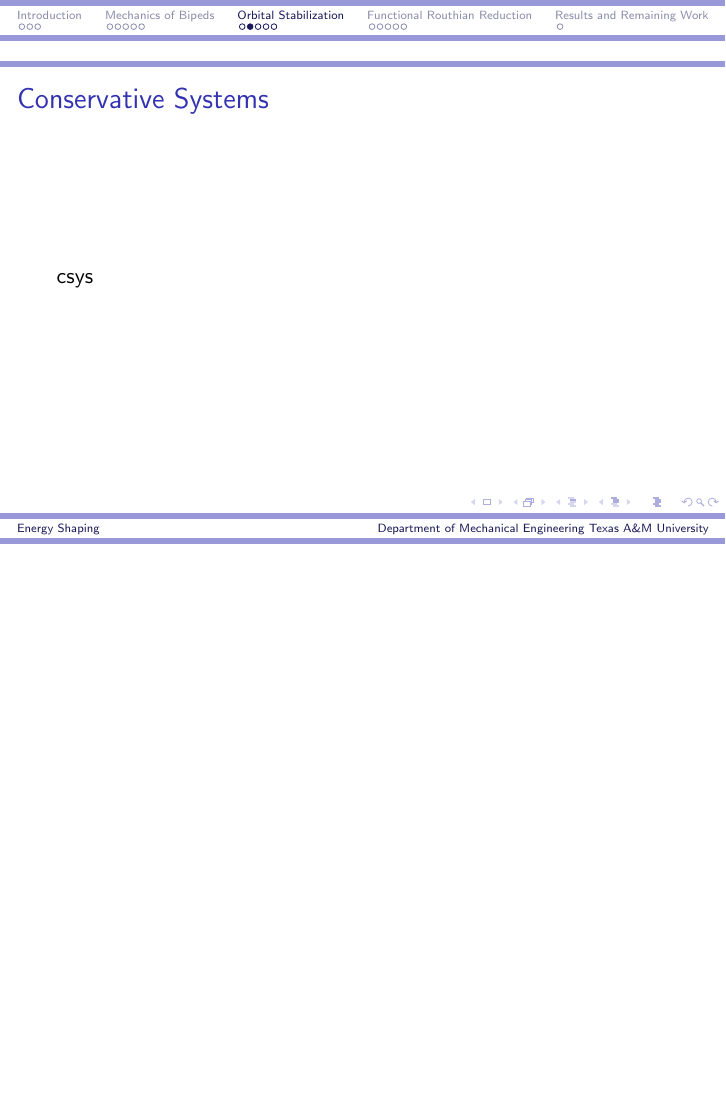
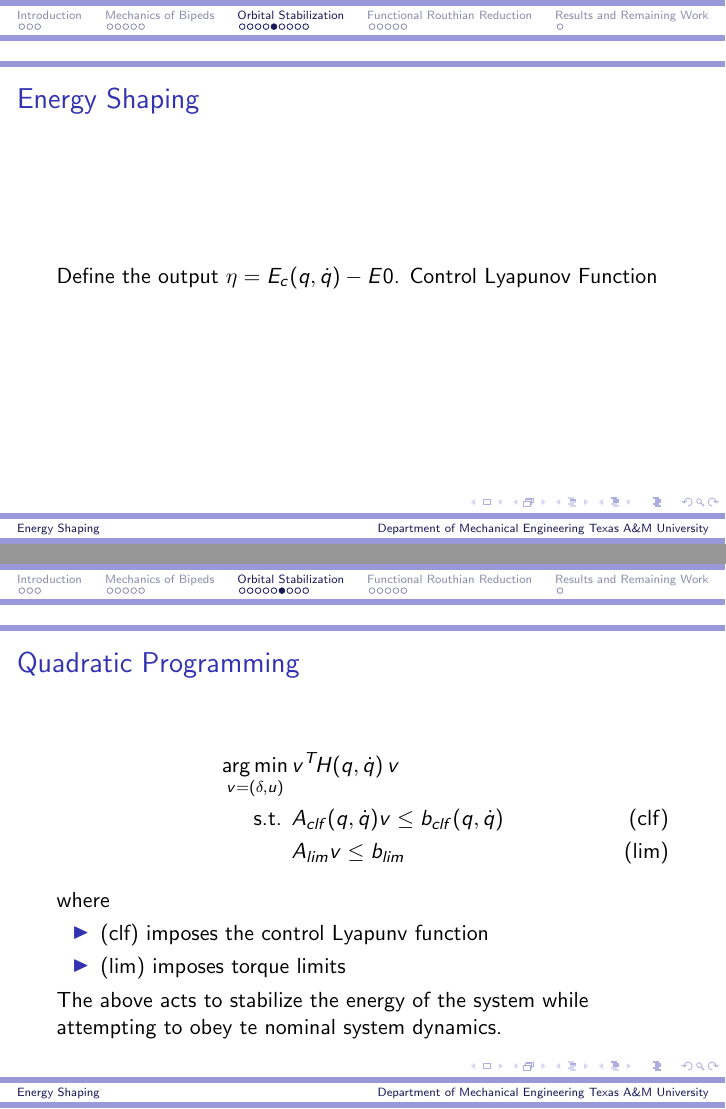
Before and after one commit to rsinnet/dissertation, LaTeX slides (prelim_def/prelim_def.tex): page 12 of 21 before the commit and pages 15 and 16 of 25 after it, the two joined at a grey line, the shorter picture padded with empty space. Compiled offline with pdfLaTeX.

Commit message:
Adding in QP.

```diff
--- a/prelim_def/prelim_def.tex
+++ b/prelim_def/prelim_def.tex
@@ -4,6 +4,7 @@
 \newcommand{\R}{\mathbb{R}}
 \newcommand{\sQ}{\mathcal{Q}}
 \newcommand{\nc}{\mathit{nc}}
+\DeclareMathOperator*{\argmin}{arg\,min}
 
 %\usetheme{PaloAlto}
 \usetheme{Szeged}
@@ -90,9 +105,29 @@
   \end{itemize}
 \end{frame}
 
+
 \begin{frame}
-  \frametitle{Conservative Systems}
-  csys
+  \frametitle{Energy Shaping}
+  Define the output $\eta = E_{c}(q, \dot q) - E0$.
+  Control Lyapunov Function
+\end{frame}
+
+\begin{frame}
+  \frametitle{Quadratic Programming}
+  \begin{align}
+    \nonumber
+    \argmin_{v = (\delta, u)}  \, &v^T \! H(q, \dot q) \, v\\
+    \label{clf} \tag{clf}
+    \mbox{s.t. } & A_{\mathit{clf}}(q, \dot q) v \leq b_{\mathit{clf}}(q, \dot q)\\
+    \label{lim} \tag{lim}
+    & A_{\mathit{lim}} v \leq b_{\mathit{lim}}
+  \end{align}
+  where
+  \begin{itemize}
+  \item\eqref{clf} imposes the control Lyapunv function
+  \item\eqref{lim} imposes torque limits
+  \end{itemize}
+  The above acts to stabilize the energy of the system while attempting to obey te nominal system dynamics.
 \end{frame}
 
 \begin{frame}
```
Also changed, not shown: prelim_def/prelim_def.tex (14 more changed lines).
